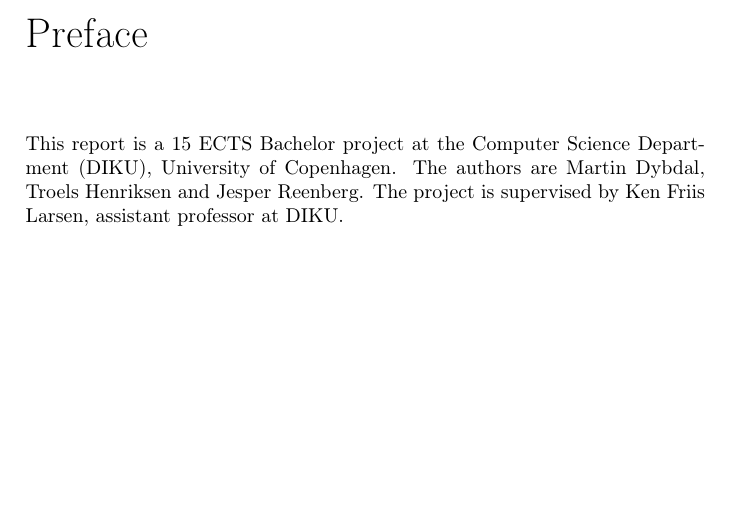
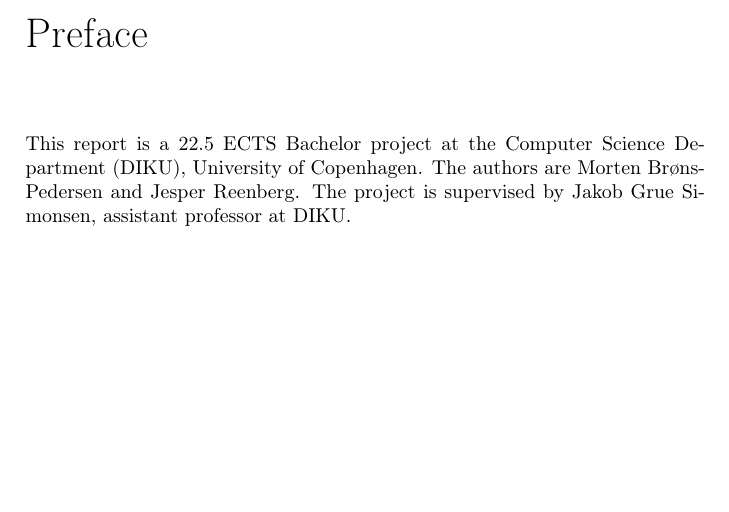
Before and after one commit to br0ns/turtledove, a LaTeX book (report/report.tex): part of page 2 of 8, cut so that both start at the same text. Compiled offline with pdfLaTeX.

Commit message:
Changed some stuff?

```diff
--- a/report/report.tex
+++ b/report/report.tex
@@ -95,10 +95,10 @@ predefined standard forms.}
 
 \clearpage
 \chapter*{Preface}
-This report is a 15 ECTS Bachelor project at the Computer Science
-Department (DIKU), University of Copenhagen. The authors are Martin
-Dybdal, Troels Henriksen and Jesper Reenberg. The project is
-supervised by Ken Friis Larsen, assistant professor at DIKU.
+This report is a 22.5 ECTS Bachelor project at the Computer Science Department
+(DIKU), University of Copenhagen. The authors are Morten Brøns-Pedersen and
+Jesper Reenberg. The project is supervised by Jakob Grue Simonsen, assistant
+professor at DIKU.
 
 \clearpage
 
```
